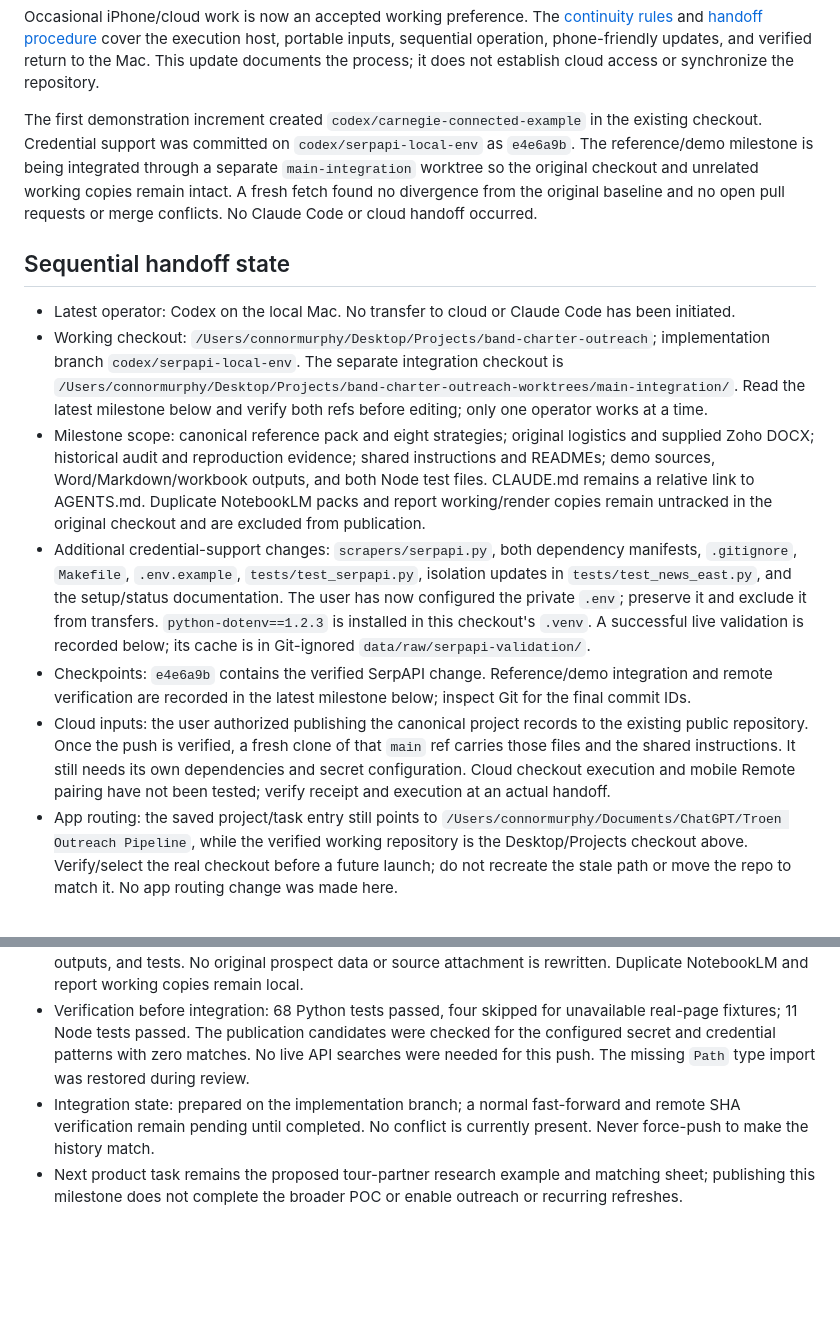
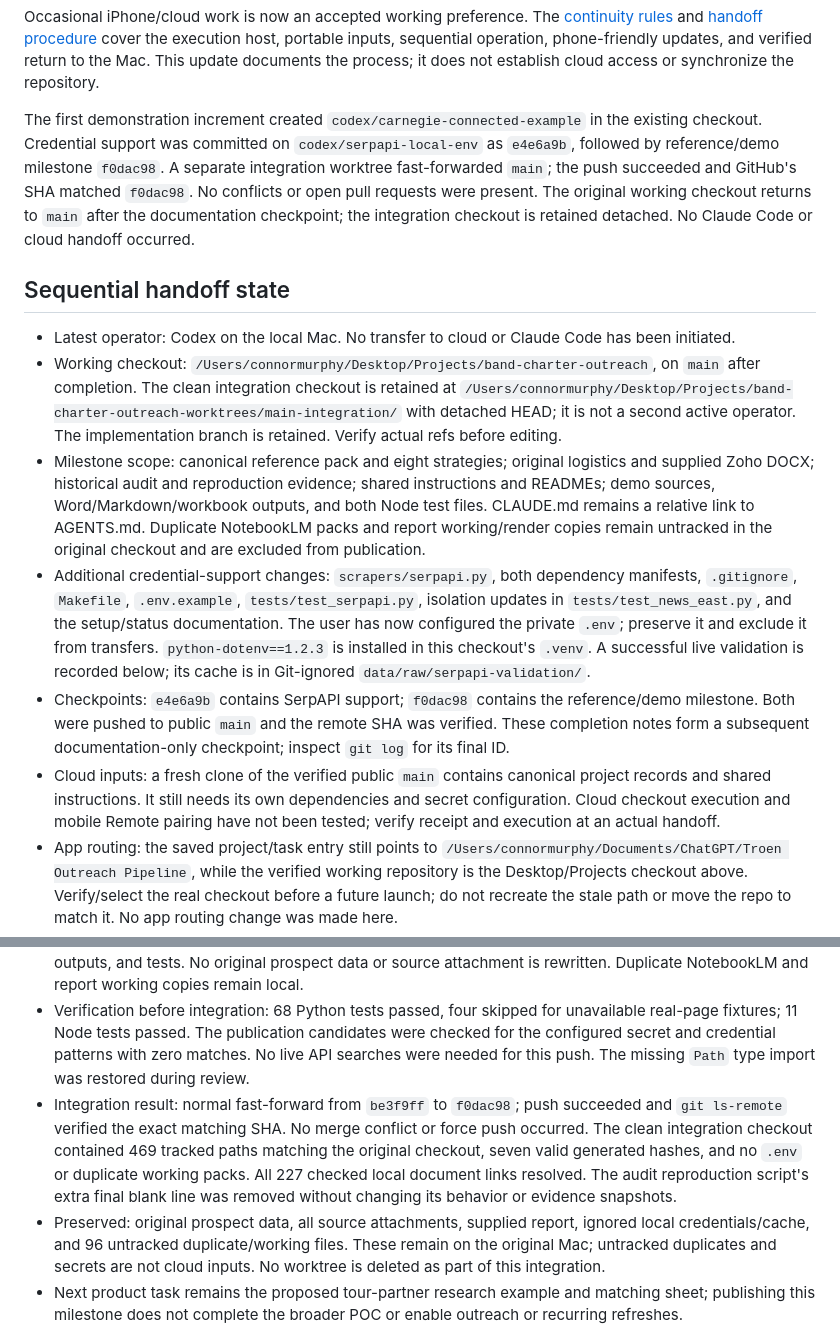
Before and after one commit to cmurphy1140/band-charter-outreach, a Markdown page: docs/carnegie-hall/PROGRESS.md, 2 parts joined by grey strips. GitHub-like rendering; blank space fills up the shorter version.

Commit message:
docs(carnegie): record verified main publication and handoff
Record the successful public repository push, included sources, preserved local-only files, verification results, and checkout continuity.

Co-Authored-By: Codex <noreply@anthropic.com>

```diff
--- a/docs/carnegie-hall/PROGRESS.md
+++ b/docs/carnegie-hall/PROGRESS.md
@@ -27,16 +27,16 @@ The [shared instructions](../../AGENTS.md#working-authority-and-sequential-hando
 
 Occasional iPhone/cloud work is now an accepted working preference. The [continuity rules](../../AGENTS.md#iphone-and-cloud-continuity) and [handoff procedure](strategies/08-iteration-and-delivery.md#iphone-and-cloud-handoffs) cover the execution host, portable inputs, sequential operation, phone-friendly updates, and verified return to the Mac. This update documents the process; it does not establish cloud access or synchronize the repository.
 
-The first demonstration increment created `codex/carnegie-connected-example` in the existing checkout. Credential support was committed on `codex/serpapi-local-env` as `e4e6a9b`. The reference/demo milestone is being integrated through a separate `main-integration` worktree so the original checkout and unrelated working copies remain intact. A fresh fetch found no divergence from the original baseline and no open pull requests or merge conflicts. No Claude Code or cloud handoff occurred.
+The first demonstration increment created `codex/carnegie-connected-example` in the existing checkout. Credential support was committed on `codex/serpapi-local-env` as `e4e6a9b`, followed by reference/demo milestone `f0dac98`. A separate integration worktree fast-forwarded `main`; the push succeeded and GitHub's SHA matched `f0dac98`. No conflicts or open pull requests were present. The original working checkout returns to `main` after the documentation checkpoint; the integration checkout is retained detached. No Claude Code or cloud handoff occurred.
 
 ## Sequential handoff state
 
 - Latest operator: Codex on the local Mac. No transfer to cloud or Claude Code has been initiated.
-- Working checkout: `/Users/connormurphy/Desktop/Projects/band-charter-outreach`; implementation branch `codex/serpapi-local-env`. The separate integration checkout is `/Users/connormurphy/Desktop/Projects/band-charter-outreach-worktrees/main-integration/`. Read the latest milestone below and verify both refs before editing; only one operator works at a time.
+- Working checkout: `/Users/connormurphy/Desktop/Projects/band-charter-outreach`, on `main` after completion. The clean integration checkout is retained at `/Users/connormurphy/Desktop/Projects/band-charter-outreach-worktrees/main-integration/` with detached HEAD; it is not a second active operator. The implementation branch is retained. Verify actual refs before editing.
 - Milestone scope: canonical reference pack and eight strategies; original logistics and supplied Zoho DOCX; historical audit and reproduction evidence; shared instructions and READMEs; demo sources, Word/Markdown/workbook outputs, and both Node test files. CLAUDE.md remains a relative link to AGENTS.md. Duplicate NotebookLM packs and report working/render copies remain untracked in the original checkout and are excluded from publication.
 - Additional credential-support changes: `scrapers/serpapi.py`, both dependency manifests, `.gitignore`, `Makefile`, `.env.example`, `tests/test_serpapi.py`, isolation updates in `tests/test_news_east.py`, and the setup/status documentation. The user has now configured the private `.env`; preserve it and exclude it from transfers. `python-dotenv==1.2.3` is installed in this checkout's `.venv`. A successful live validation is recorded below; its cache is in Git-ignored `data/raw/serpapi-validation/`.
-- Checkpoints: `e4e6a9b` contains the verified SerpAPI change. Reference/demo integration and remote verification are recorded in the latest milestone below; inspect Git for the final commit IDs.
-- Cloud inputs: the user authorized publishing the canonical project records to the existing public repository. Once the push is verified, a fresh clone of that `main` ref carries those files and the shared instructions. It still needs its own dependencies and secret configuration. Cloud checkout execution and mobile Remote pairing have not been tested; verify receipt and execution at an actual handoff.
+- Checkpoints: `e4e6a9b` contains SerpAPI support; `f0dac98` contains the reference/demo milestone. Both were pushed to public `main` and the remote SHA was verified. These completion notes form a subsequent documentation-only checkpoint; inspect `git log` for its final ID.
+- Cloud inputs: a fresh clone of the verified public `main` contains canonical project records and shared instructions. It still needs its own dependencies and secret configuration. Cloud checkout execution and mobile Remote pairing have not been tested; verify receipt and execution at an actual handoff.
 - App routing: the saved project/task entry still points to `/Users/connormurphy/Documents/ChatGPT/Troen Outreach Pipeline`, while the verified working repository is the Desktop/Projects checkout above. Verify/select the real checkout before a future launch; do not recreate the stale path or move the repo to match it. No app routing change was made here.
 - Services: a read-only Python static server is running on `127.0.0.1:8765`, PID 47009, serving only `demo/carnegie-hall/` for local inspection. It is not a public deployment or a background refresh. Confirm the PID/port before stopping or reusing it. No scheduled writer was started.
 - Verification and next task: see the latest checkpoint and suggested next increment below. Before transfer, update this section with the exact changed files, new commits, checks, limitations, services/ports, and next task, then stop the outgoing operator before the receiving tool resumes.
@@ -107,7 +107,8 @@ Capacity, firm offer details, relationship ownership, account configuration, and
 - Authorization: push to `main` and resolve conflicts; the user subsequently explicitly allowed internal business files in the existing public repository. No visibility change is needed. This does not authorize publishing credentials or private-account access.
 - Included: the SerpAPI change, complete canonical reference pack, original 15 images and four PDFs, supplied Zoho assessment, technical audit and remediation references, connected example, editable outputs, and tests. No original prospect data or source attachment is rewritten. Duplicate NotebookLM and report working copies remain local.
 - Verification before integration: 68 Python tests passed, four skipped for unavailable real-page fixtures; 11 Node tests passed. The publication candidates were checked for the configured secret and credential patterns with zero matches. No live API searches were needed for this push. The missing `Path` type import was restored during review.
-- Integration state: prepared on the implementation branch; a normal fast-forward and remote SHA verification remain pending until completed. No conflict is currently present. Never force-push to make the history match.
+- Integration result: normal fast-forward from `be3f9ff` to `f0dac98`; push succeeded and `git ls-remote` verified the exact matching SHA. No merge conflict or force push occurred. The clean integration checkout contained 469 tracked paths matching the original checkout, seven valid generated hashes, and no `.env` or duplicate working packs. All 227 checked local document links resolved. The audit reproduction script's extra final blank line was removed without changing its behavior or evidence snapshots.
+- Preserved: original prospect data, all source attachments, supplied report, ignored local credentials/cache, and 96 untracked duplicate/working files. These remain on the original Mac; untracked duplicates and secrets are not cloud inputs. No worktree is deleted as part of this integration.
 - Next product task remains the proposed tour-partner research example and matching sheet; publishing this milestone does not complete the broader POC or enable outreach or recurring refreshes.
 
 The general collaboration refinement is saved in the local Codex global instructions, with a concise project mirror. The two instruction scopes do not automatically synchronize. The project AGENTS.md/CLAUDE.md filenames share one local file through the verified link; other machines and already-running sessions are not assumed to reload it. This is not a ChatGPT Memory update.
```
Also changed, not shown: AGENTS.md (+4 -3 lines).
